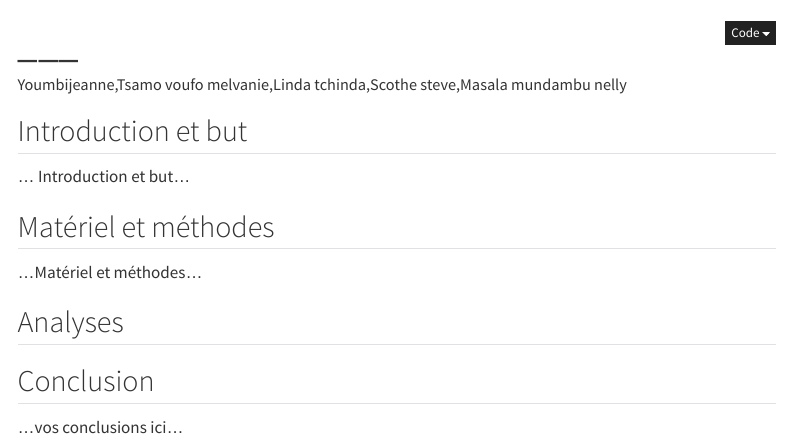
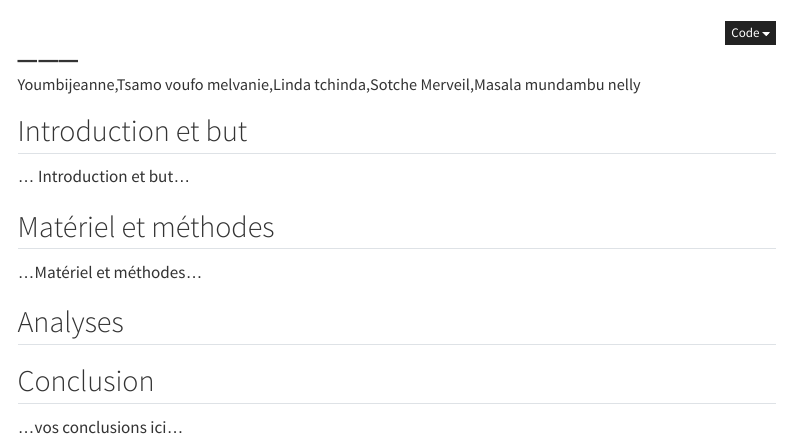
Before and after one commit to BioDataScience-Course/C04Ga_25M_tseries-black-panther, a Quarto document (covid_notebook.qmd): the page in a window 1100 px wide, from its top. Rendered offline with R 4.5, knitr and Pandoc in place of Quarto, with nearby package versions; some code elsewhere in the file could not run offline; menus at the side of the page are left out.

Commit message:
NOM modifié by jeane

```diff
--- a/covid_notebook.qmd
+++ b/covid_notebook.qmd
@@ -1,6 +1,6 @@
 ---
 title: "___"
-author: "Youmbijeanne,Tsamo voufo melvanie,Linda tchinda,Scothe steve,Masala mundambu nelly"
+author: "Youmbijeanne,Tsamo voufo melvanie,Linda tchinda,Sotche Merveil,Masala mundambu nelly"
 format:
   html:
     code-fold: true
```
Also changed, not shown: covid_report.qmd (+1 -1 lines).
